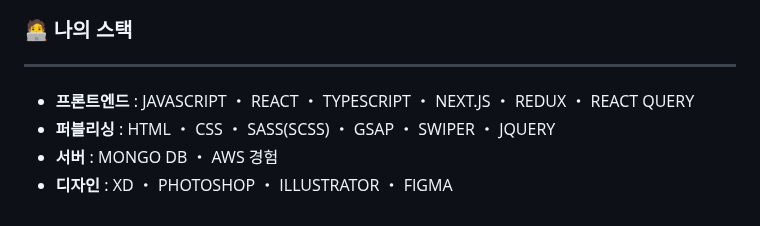
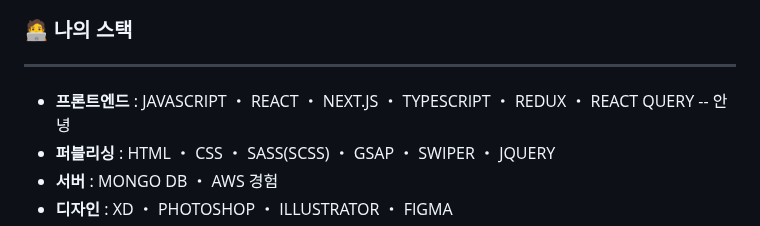
Before and after one commit to yuziwoo/yuziwoo, a Markdown page: README.md, the part around the change. Drawn GitHub-style.

```diff
--- a/README.md
+++ b/README.md
@@ -8,7 +8,8 @@
 
 ### :technologist: 나의 스택
 ---
-- **프론트엔드** : JAVASCRIPT ・ REACT ・ TYPESCRIPT ・ NEXT.JS ・ REDUX ・ REACT QUERY
+- **프론트엔드** : JAVASCRIPT ・ REACT ・ NEXT.JS ・ TYPESCRIPT ・ REDUX ・ REACT QUERY
+-- 안녕
 - **퍼블리싱** : HTML ・ CSS ・ SASS(SCSS) ・ GSAP ・ SWIPER ・ JQUERY
 - **서버** : MONGO DB ・ AWS 경험
 - **디자인** : XD ・ PHOTOSHOP ・ ILLUSTRATOR ・ FIGMA
```
